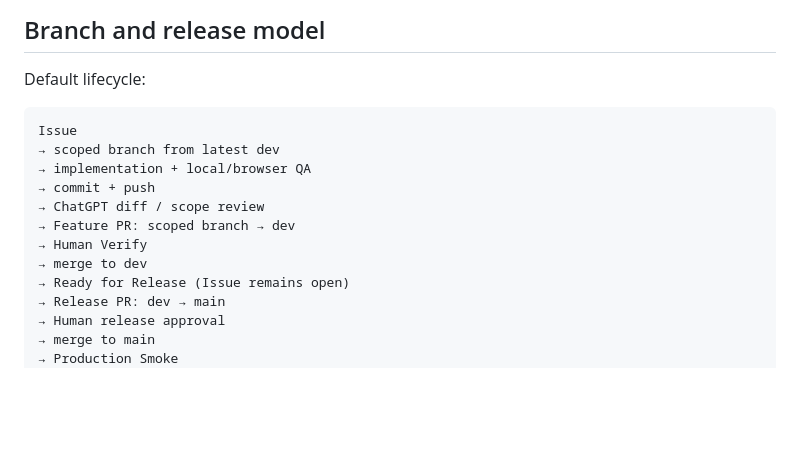
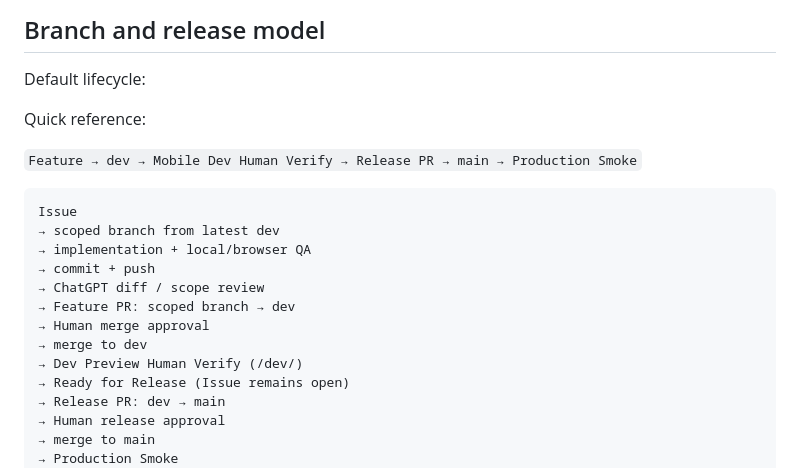
Before and after one commit to Naiyi-Chia/IPAS-AI-trainer, a Markdown page: AGENTS.md, the part around the change. Drawn GitHub-style; blank space fills up the shorter version.

Commit message:
docs: align agent lifecycle with dev preview gate

````diff
--- a/AGENTS.md
+++ b/AGENTS.md
@@ -116,6 +116,10 @@ Human Verify and release approval are separate gates from agent testing.
 ## Branch and release model
 Default lifecycle:
 
+Quick reference:
+
+`Feature → dev → Mobile Dev Human Verify → Release PR → main → Production Smoke`
+
 ```text
 Issue
 → scoped branch from latest dev
@@ -123,8 +127,9 @@ Issue
 → commit + push
 → ChatGPT diff / scope review
 → Feature PR: scoped branch → dev
-→ Human Verify
+→ Human merge approval
 → merge to dev
+→ Dev Preview Human Verify (/dev/)
 → Ready for Release (Issue remains open)
 → Release PR: dev → main
 → Human release approval
````
